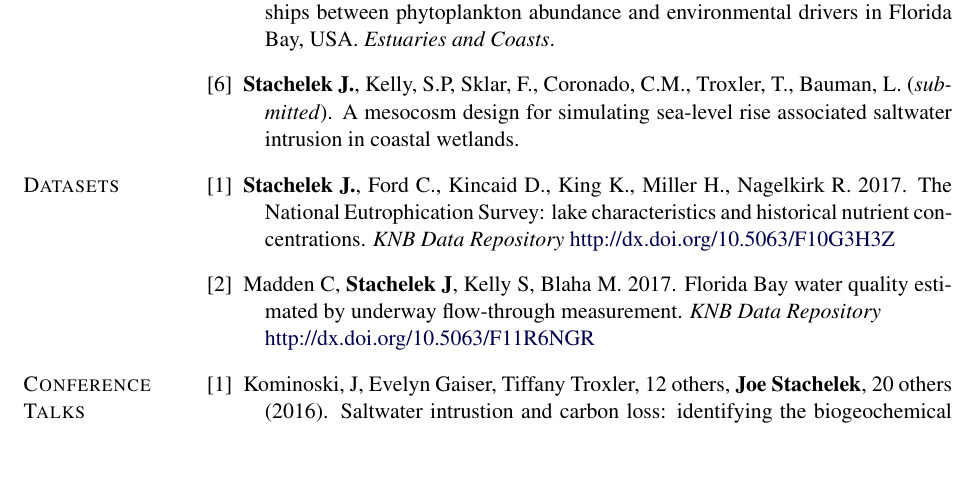
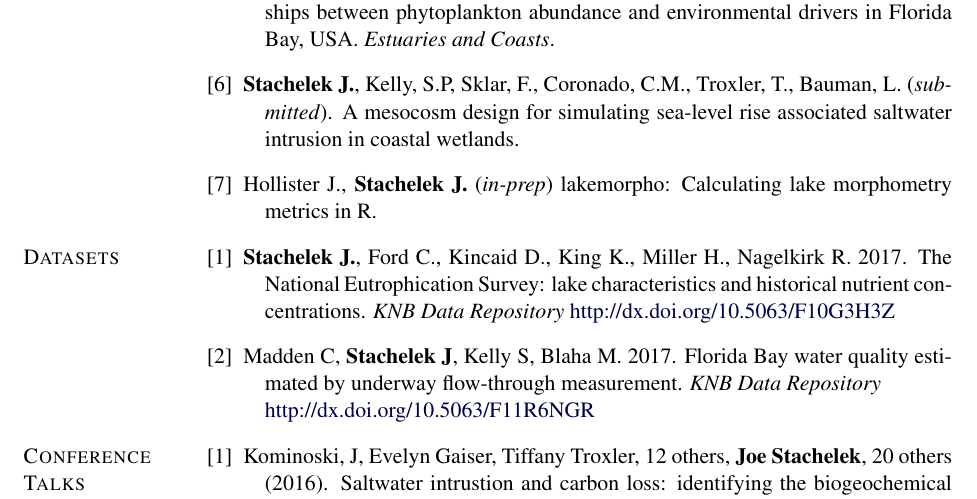
Before and after one commit to jsta/jsta.github.io, a LaTeX CV (cv.tex): part of page 2 of 6, cut so that both start at the same text, the shorter picture padded with empty space. Compiled offline with pdfLaTeX.

Commit message:
add lakemorpho

```diff
--- a/cv.tex
+++ b/cv.tex
@@ -514,6 +514,8 @@ West Palm Beach, FL
 
    \item \textbf{Stachelek J.}, Kelly, S.P, Sklar, F., Coronado, C.M., Troxler, T., Bauman, L. (\emph{submitted}). A mesocosm design for simulating sea-level rise associated saltwater intrusion in coastal wetlands.
 
+   \item Hollister J., \textbf{Stachelek J.} (\emph{in-prep}) lakemorpho: Calculating lake morphometry metrics in R.
+
 \end{bibenum}
 
 \section{Datasets}
```
Also changed, not shown: cv.md (+1 -0 lines).
